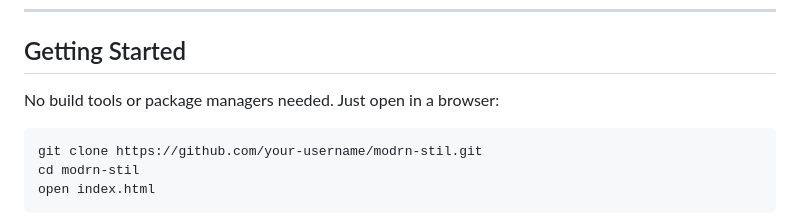
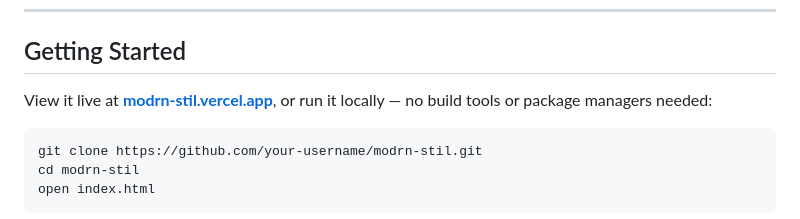
Before and after one commit to Jeremy-Aragon/Web-and-Software-Development, a Markdown page: Web Development/MODRN STIL/README.md, the part around one of its changes. Drawn GitHub-style.

````diff
--- a/Web Development/MODRN STIL/README.md
+++ b/Web Development/MODRN STIL/README.md
@@ -88,7 +90,7 @@ modrn-stil/
 
 ## Getting Started
 
-No build tools or package managers needed. Just open in a browser:
+View it live at **[modrn-stil.vercel.app](https://modrn-stil.vercel.app/)**, or run it locally — no build tools or package managers needed:
 
 ```bash
 git clone https://github.com/your-username/modrn-stil.git
````
Also changed, not shown: other parts of Web Development/MODRN STIL/README.md (+3 -1 lines).
